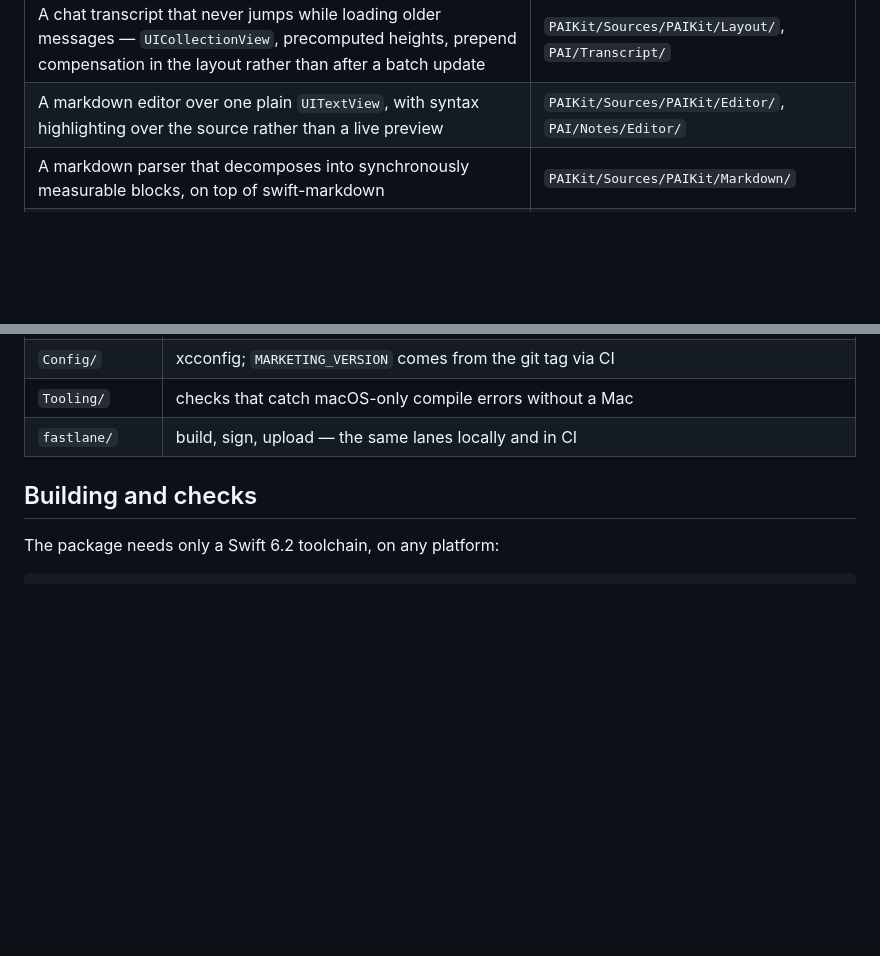
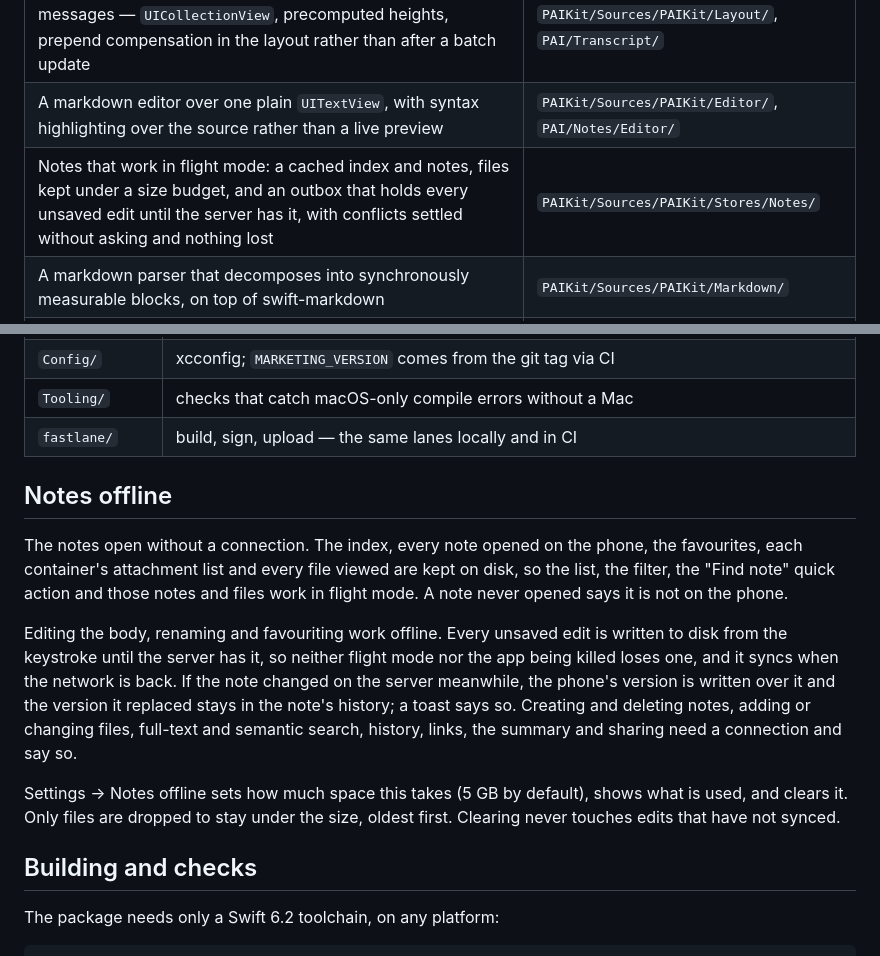
Before and after one commit to frederikb96/pai-ios, a Markdown page: README.md, 2 parts joined by grey strips. Rendered like a GitHub page; blank space fills up the shorter version.

Commit message:
README: what the notes do without a connection

```diff
--- a/README.md
+++ b/README.md
@@ -13,6 +13,7 @@ reusing, and because a public repository gets unmetered CI.
 |---|---|
 | A chat transcript that never jumps while loading older messages — `UICollectionView`, precomputed heights, prepend compensation in the layout rather than after a batch update | `PAIKit/Sources/PAIKit/Layout/`, `PAI/Transcript/` |
 | A markdown editor over one plain `UITextView`, with syntax highlighting over the source rather than a live preview | `PAIKit/Sources/PAIKit/Editor/`, `PAI/Notes/Editor/` |
+| Notes that work in flight mode: a cached index and notes, files kept under a size budget, and an outbox that holds every unsaved edit until the server has it, with conflicts settled without asking and nothing lost | `PAIKit/Sources/PAIKit/Stores/Notes/` |
 | A markdown parser that decomposes into synchronously measurable blocks, on top of swift-markdown | `PAIKit/Sources/PAIKit/Markdown/` |
 | A debug bridge — an HTTP server inside the app, `#if DEBUG`, so CI can ask the app what it thinks instead of reading pixels off a screenshot | `PAIKit/Sources/PAIKit/Debug/` |
 | Streaming over `URLSessionDataDelegate` rather than `URLSession.bytes(for:)`, so the transport compiles and tests on Linux | `PAIKit/Sources/PAIKit/Networking/` |
@@ -36,6 +37,24 @@ views are thin, and anything a unit test could catch lives in the package.
 | `Config/` | xcconfig; `MARKETING_VERSION` comes from the git tag via CI |
 | `Tooling/` | checks that catch macOS-only compile errors without a Mac |
 | `fastlane/` | build, sign, upload — the same lanes locally and in CI |
+
+## Notes offline
+
+The notes open without a connection. The index, every note opened on the phone, the favourites,
+each container's attachment list and every file viewed are kept on disk, so the list, the filter,
+the "Find note" quick action and those notes and files work in flight mode. A note never opened
+says it is not on the phone.
+
+Editing the body, renaming and favouriting work offline. Every unsaved edit is written to disk
+from the keystroke until the server has it, so neither flight mode nor the app being killed loses
+one, and it syncs when the network is back. If the note changed on the server meanwhile, the
+phone's version is written over it and the version it replaced stays in the note's history; a
+toast says so. Creating and deleting notes, adding or changing files, full-text and semantic
+search, history, links, the summary and sharing need a connection and say so.
+
+Settings → Notes offline sets how much space this takes (5 GB by default), shows what is used,
+and clears it. Only files are dropped to stay under the size, oldest first. Clearing never touches
+edits that have not synced.
 
 ## Building and checks
 
```
